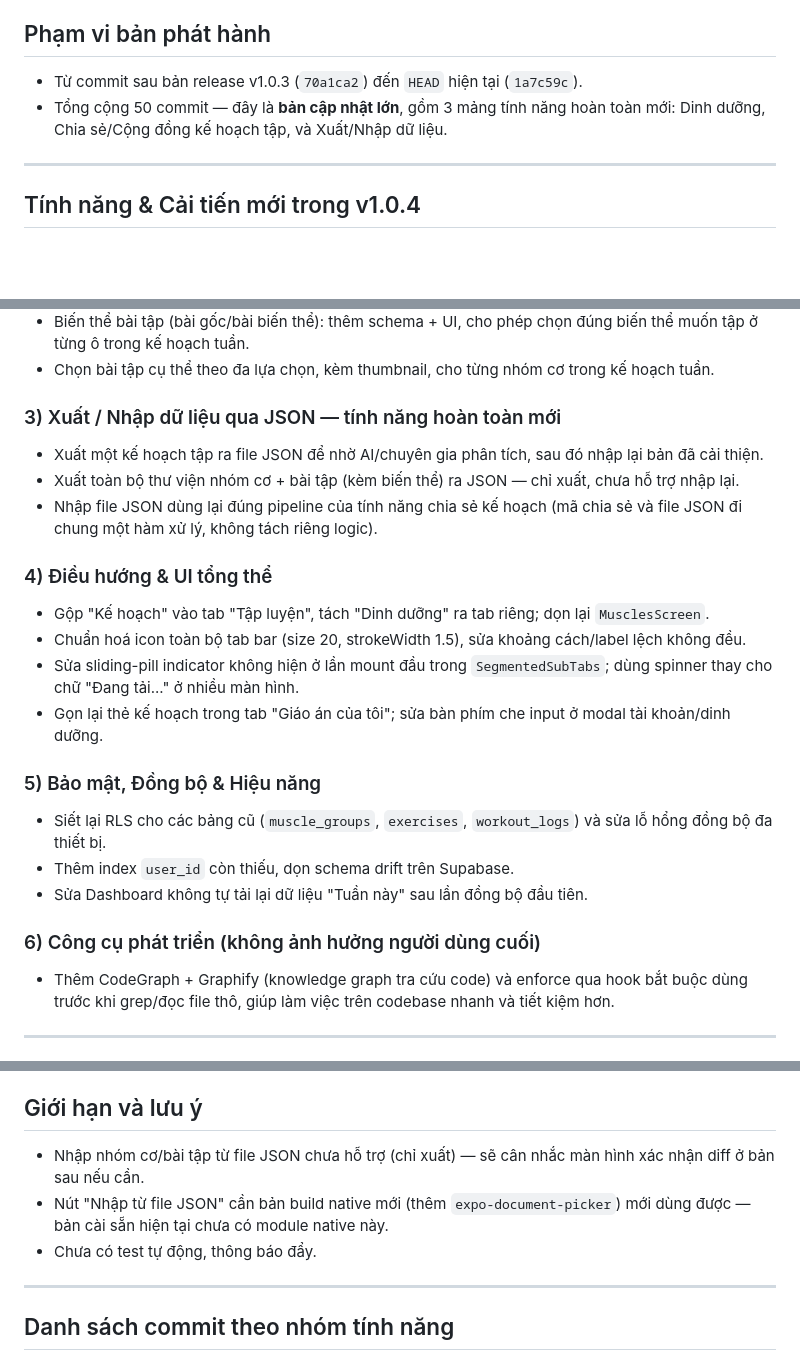
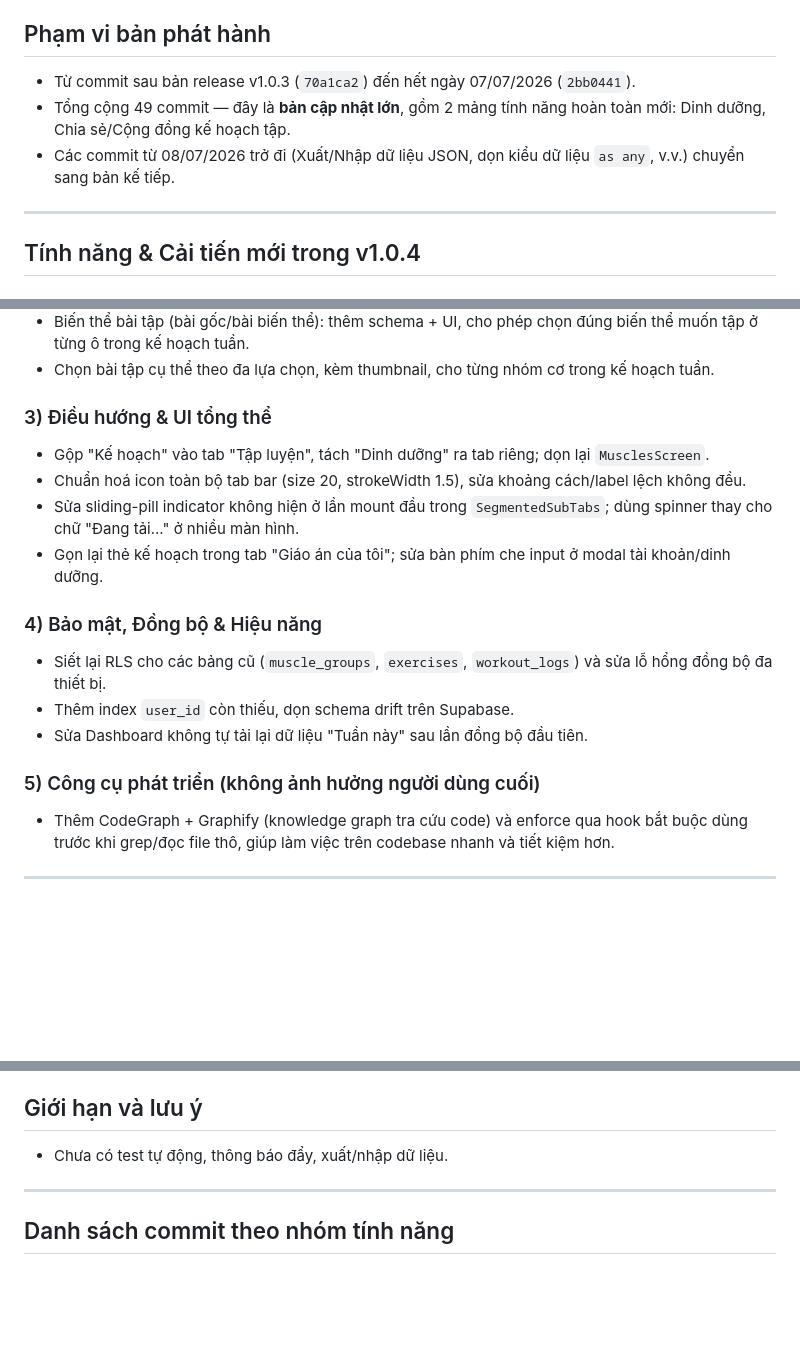
Before and after one commit to devmindtan/muscle-exercise-manager, a Markdown page: src/docs/release-preview-v1.0.4.md, 3 parts joined by grey strips. Rendered like a GitHub page; blank space fills up the shorter version.

Commit message:
docs: narrow v1.0.4 release notes to commits through 2026-07-07
Cut scope at 2bb0441 (last commit of 07/07) instead of HEAD — the
export/import feature and today's as-any/type cleanup move to the
next release's notes instead.

Co-Authored-By: Claude Sonnet 5 <noreply@anthropic.com>

```diff
--- a/src/docs/release-preview-v1.0.4.md
+++ b/src/docs/release-preview-v1.0.4.md
@@ -3,8 +3,9 @@
 Ứng dụng workout tracking offline-first, tối ưu cho ghi log nhanh, lưu local ổn định và tự động đồng bộ cloud khi có mạng. Hỗ trợ Google Sign-In và chế độ khách.
 
 ## Phạm vi bản phát hành
-- Từ commit sau bản release v1.0.3 (`70a1ca2`) đến `HEAD` hiện tại (`1a7c59c`).
-- Tổng cộng 50 commit — đây là **bản cập nhật lớn**, gồm 3 mảng tính năng hoàn toàn mới: Dinh dưỡng, Chia sẻ/Cộng đồng kế hoạch tập, và Xuất/Nhập dữ liệu.
+- Từ commit sau bản release v1.0.3 (`70a1ca2`) đến hết ngày 07/07/2026 (`2bb0441`).
+- Tổng cộng 49 commit — đây là **bản cập nhật lớn**, gồm 2 mảng tính năng hoàn toàn mới: Dinh dưỡng, Chia sẻ/Cộng đồng kế hoạch tập.
+- Các commit từ 08/07/2026 trở đi (Xuất/Nhập dữ liệu JSON, dọn kiểu dữ liệu `as any`, v.v.) chuyển sang bản kế tiếp.
 
 ---
 
@@ -23,23 +24,18 @@
 - Biến thể bài tập (bài gốc/bài biến thể): thêm schema + UI, cho phép chọn đúng biến thể muốn tập ở từng ô trong kế hoạch tuần.
 - Chọn bài tập cụ thể theo đa lựa chọn, kèm thumbnail, cho từng nhóm cơ trong kế hoạch tuần.
 
-### 3) Xuất / Nhập dữ liệu qua JSON — tính năng hoàn toàn mới
-- Xuất một kế hoạch tập ra file JSON để nhờ AI/chuyên gia phân tích, sau đó nhập lại bản đã cải thiện.
-- Xuất toàn bộ thư viện nhóm cơ + bài tập (kèm biến thể) ra JSON — chỉ xuất, chưa hỗ trợ nhập lại.
-- Nhập file JSON dùng lại đúng pipeline của tính năng chia sẻ kế hoạch (mã chia sẻ và file JSON đi chung một hàm xử lý, không tách riêng logic).
-
-### 4) Điều hướng & UI tổng thể
+### 3) Điều hướng & UI tổng thể
 - Gộp "Kế hoạch" vào tab "Tập luyện", tách "Dinh dưỡng" ra tab riêng; dọn lại `MusclesScreen`.
 - Chuẩn hoá icon toàn bộ tab bar (size 20, strokeWidth 1.5), sửa khoảng cách/label lệch không đều.
 - Sửa sliding-pill indicator không hiện ở lần mount đầu trong `SegmentedSubTabs`; dùng spinner thay cho chữ "Đang tải..." ở nhiều màn hình.
 - Gọn lại thẻ kế hoạch trong tab "Giáo án của tôi"; sửa bàn phím che input ở modal tài khoản/dinh dưỡng.
 
-### 5) Bảo mật, Đồng bộ & Hiệu năng
+### 4) Bảo mật, Đồng bộ & Hiệu năng
 - Siết lại RLS cho các bảng cũ (`muscle_groups`, `exercises`, `workout_logs`) và sửa lỗ hổng đồng bộ đa thiết bị.
 - Thêm index `user_id` còn thiếu, dọn schema drift trên Supabase.
 - Sửa Dashboard không tự tải lại dữ liệu "Tuần này" sau lần đồng bộ đầu tiên.
 
-### 6) Công cụ phát triển (không ảnh hưởng người dùng cuối)
+### 5) Công cụ phát triển (không ảnh hưởng người dùng cuối)
 - Thêm CodeGraph + Graphify (knowledge graph tra cứu code) và enforce qua hook bắt buộc dùng trước khi grep/đọc file thô, giúp làm việc trên codebase nhanh và tiết kiệm hơn.
 
 ---
@@ -52,9 +48,7 @@
 - Upload ảnh minh họa và tự đồng bộ khi online.
 
 ## Giới hạn và lưu ý
-- Nhập nhóm cơ/bài tập từ file JSON chưa hỗ trợ (chỉ xuất) — sẽ cân nhắc màn hình xác nhận diff ở bản sau nếu cần.
-- Nút "Nhập từ file JSON" cần bản build native mới (thêm `expo-document-picker`) mới dùng được — bản cài sẵn hiện tại chưa có module native này.
-- Chưa có test tự động, thông báo đẩy.
+- Chưa có test tự động, thông báo đẩy, xuất/nhập dữ liệu.
 
 ---
 
```
Also changed, not shown: other parts of src/docs/release-preview-v1.0.4.md (+0 -2 lines).
